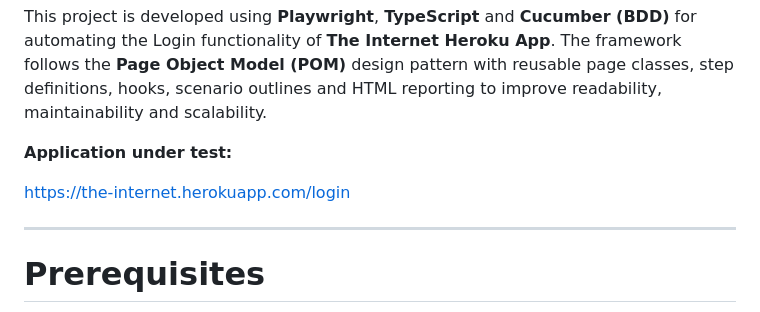
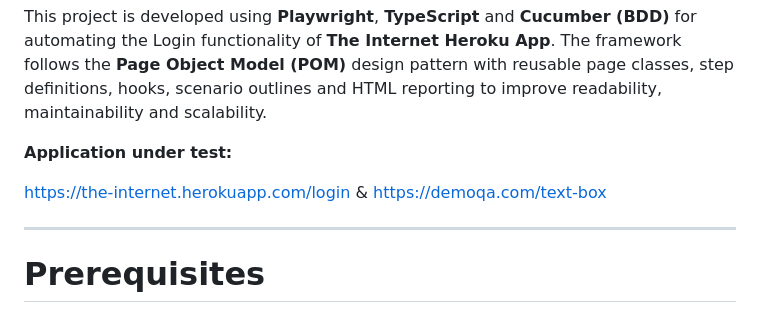
Before and after one commit to Dnyanesh-Panchal-1/AutomationTask-3, a Markdown page: README.md, the part around the change. Rendered like a GitHub page.

```diff
--- a/README.md
+++ b/README.md
@@ -7,6 +7,8 @@ This project is developed using **Playwright**, **TypeScript** and **Cucumber (B
 **Application under test:**
 
 https://the-internet.herokuapp.com/login
+&
+https://demoqa.com/text-box
 
 ---
 
```
